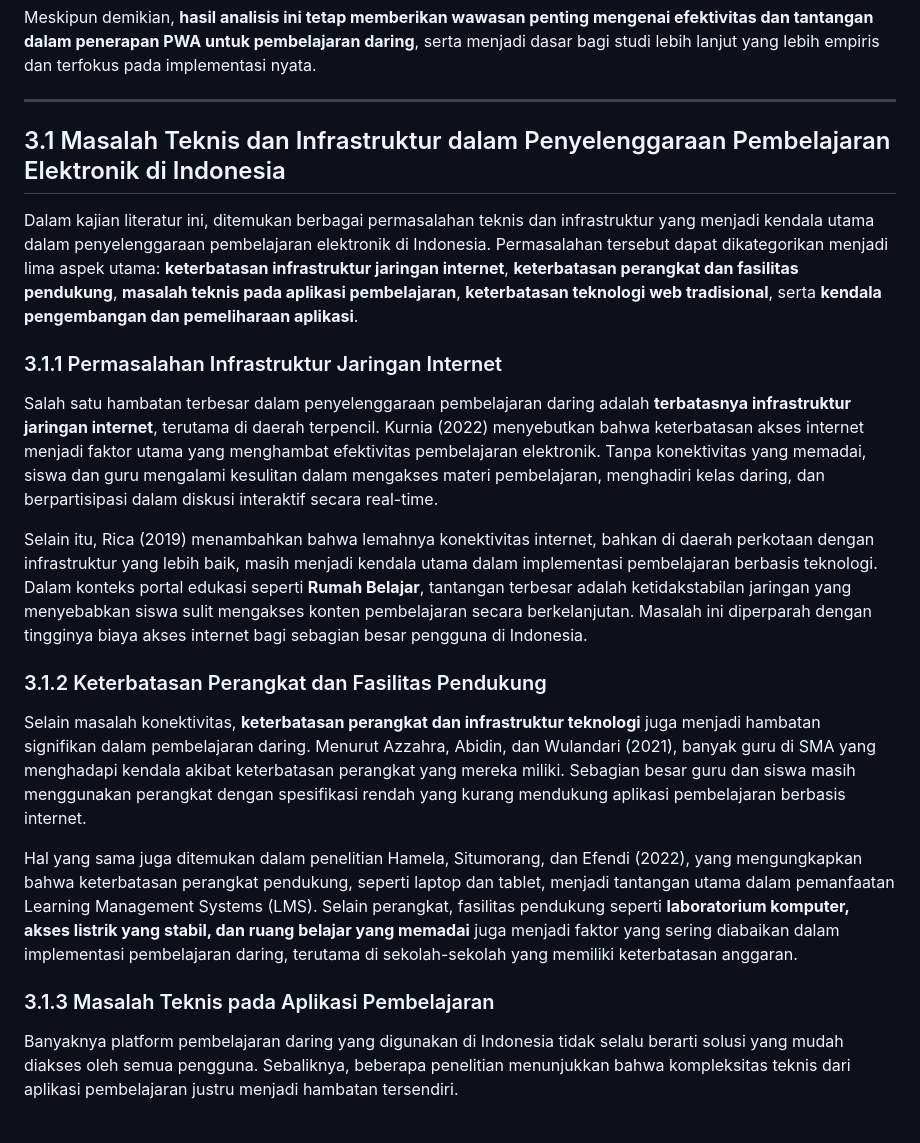
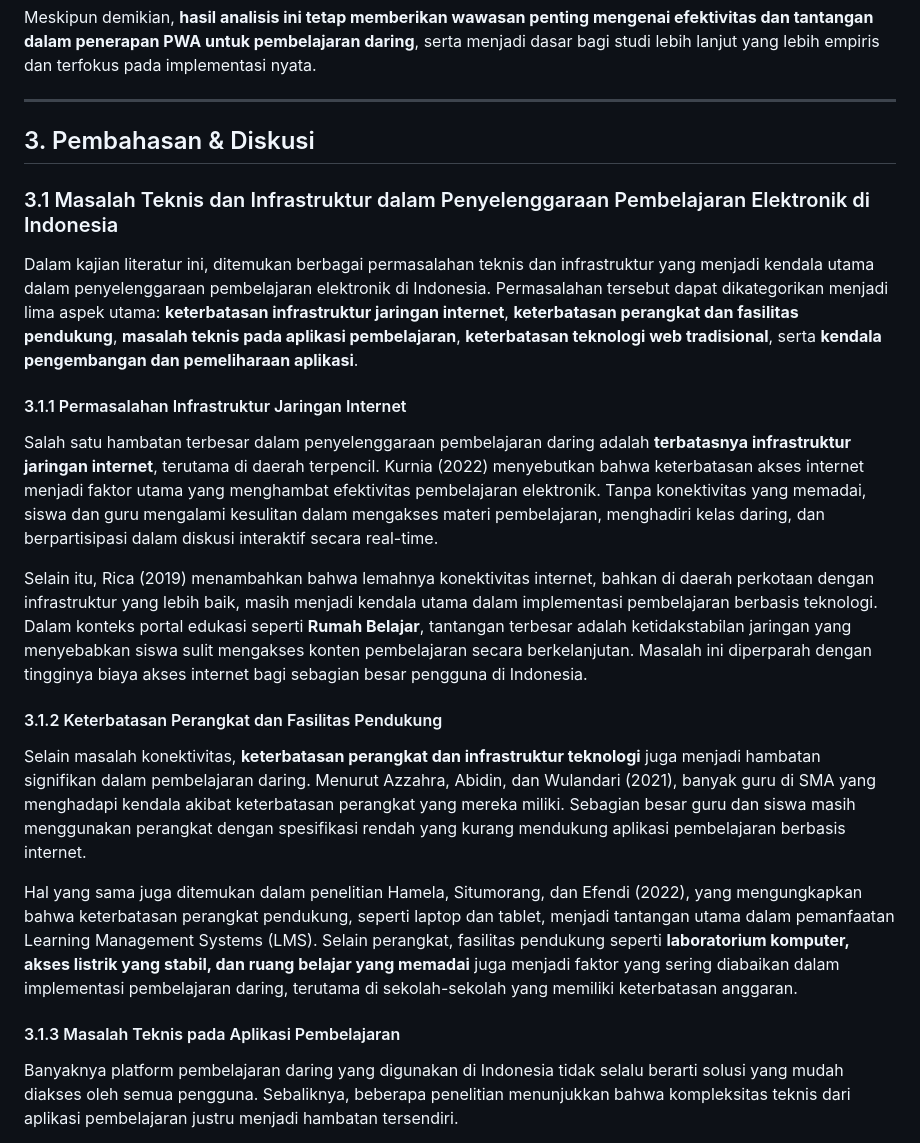
Before and after one commit to akbarsahata/copasan-chatgpt, a Markdown page: docs/progressive-web-apps-sebagai-solusi-tantangan-teknis-dalam-pembelajaran-elektronik-di-indonesia-kajian-literatur-sistematis.md, the part around one of its changes. Rendered like a GitHub page.

```diff
--- a/docs/progressive-web-apps-sebagai-solusi-tantangan-teknis-dalam-pembelajaran-elektronik-di-indonesia-kajian-literatur-sistematis.md
+++ b/docs/progressive-web-apps-sebagai-solusi-tantangan-teknis-dalam-pembelajaran-elektronik-di-indonesia-kajian-literatur-sistematis.md
@@ -122,21 +122,23 @@ Meskipun demikian, **hasil analisis ini tetap memberikan wawasan penting mengena
 
 ---
 
-## 3.1 Masalah Teknis dan Infrastruktur dalam Penyelenggaraan Pembelajaran Elektronik di Indonesia
+## 3. Pembahasan & Diskusi
+
+### 3.1 Masalah Teknis dan Infrastruktur dalam Penyelenggaraan Pembelajaran Elektronik di Indonesia
 
 Dalam kajian literatur ini, ditemukan berbagai permasalahan teknis dan infrastruktur yang menjadi kendala utama dalam penyelenggaraan pembelajaran elektronik di Indonesia. Permasalahan tersebut dapat dikategorikan menjadi lima aspek utama: **keterbatasan infrastruktur jaringan internet**, **keterbatasan perangkat dan fasilitas pendukung**, **masalah teknis pada aplikasi pembelajaran**, **keterbatasan teknologi web tradisional**, serta **kendala pengembangan dan pemeliharaan aplikasi**.
 
-### 3.1.1 Permasalahan Infrastruktur Jaringan Internet
+#### 3.1.1 Permasalahan Infrastruktur Jaringan Internet
 Salah satu hambatan terbesar dalam penyelenggaraan pembelajaran daring adalah **terbatasnya infrastruktur jaringan internet**, terutama di daerah terpencil. Kurnia (2022) menyebutkan bahwa keterbatasan akses internet menjadi faktor utama yang menghambat efektivitas pembelajaran elektronik. Tanpa konektivitas yang memadai, siswa dan guru mengalami kesulitan dalam mengakses materi pembelajaran, menghadiri kelas daring, dan berpartisipasi dalam diskusi interaktif secara real-time.
 
 Selain itu, Rica (2019) menambahkan bahwa lemahnya konektivitas internet, bahkan di daerah perkotaan dengan infrastruktur yang lebih baik, masih menjadi kendala utama dalam implementasi pembelajaran berbasis teknologi. Dalam konteks portal edukasi seperti **Rumah Belajar**, tantangan terbesar adalah ketidakstabilan jaringan yang menyebabkan siswa sulit mengakses konten pembelajaran secara berkelanjutan. Masalah ini diperparah dengan tingginya biaya akses internet bagi sebagian besar pengguna di Indonesia.
 
-### 3.1.2 Keterbatasan Perangkat dan Fasilitas Pendukung
+#### 3.1.2 Keterbatasan Perangkat dan Fasilitas Pendukung
 Selain masalah konektivitas, **keterbatasan perangkat dan infrastruktur teknologi** juga menjadi hambatan signifikan dalam pembelajaran daring. Menurut Azzahra, Abidin, dan Wulandari (2021), banyak guru di SMA yang menghadapi kendala akibat keterbatasan perangkat yang mereka miliki. Sebagian besar guru dan siswa masih menggunakan perangkat dengan spesifikasi rendah yang kurang mendukung aplikasi pembelajaran berbasis internet.
 
 Hal yang sama juga ditemukan dalam penelitian Hamela, Situmorang, dan Efendi (2022), yang mengungkapkan bahwa keterbatasan perangkat pendukung, seperti laptop dan tablet, menjadi tantangan utama dalam pemanfaatan Learning Management Systems (LMS). Selain perangkat, fasilitas pendukung seperti **laboratorium komputer, akses listrik yang stabil, dan ruang belajar yang memadai** juga menjadi faktor yang sering diabaikan dalam implementasi pembelajaran daring, terutama di sekolah-sekolah yang memiliki keterbatasan anggaran.
 
-### 3.1.3 Masalah Teknis pada Aplikasi Pembelajaran
+#### 3.1.3 Masalah Teknis pada Aplikasi Pembelajaran
 Banyaknya platform pembelajaran daring yang digunakan di Indonesia tidak selalu berarti solusi yang mudah diakses oleh semua pengguna. Sebaliknya, beberapa penelitian menunjukkan bahwa kompleksitas teknis dari aplikasi pembelajaran justru menjadi hambatan tersendiri.
 
 Ningsih (2024) menyoroti bahwa implementasi teknologi digital dalam pembelajaran sering kali terkendala oleh **kerumitan antarmuka aplikasi**, yang menyebabkan pengguna mengalami kesulitan dalam navigasi dan penggunaan fitur-fitur yang tersedia. Selain itu, beberapa platform juga mengalami **masalah kompatibilitas dengan berbagai perangkat**, terutama bagi pengguna yang masih menggunakan ponsel atau komputer dengan sistem operasi lama.
```
Also changed, not shown: other parts of docs/progressive-web-apps-sebagai-solusi-tantangan-teknis-dalam-pembelajaran-elektronik-di-indonesia-kajian-literatur-sistematis.md (+14 -14 lines).
